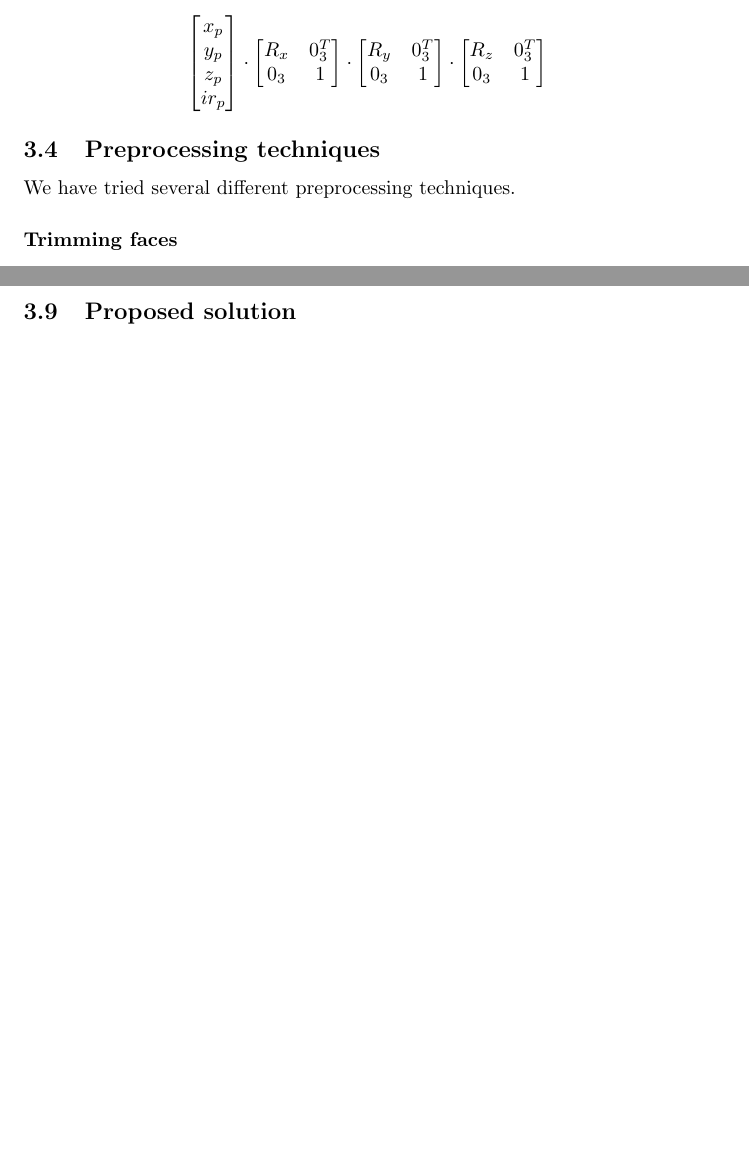
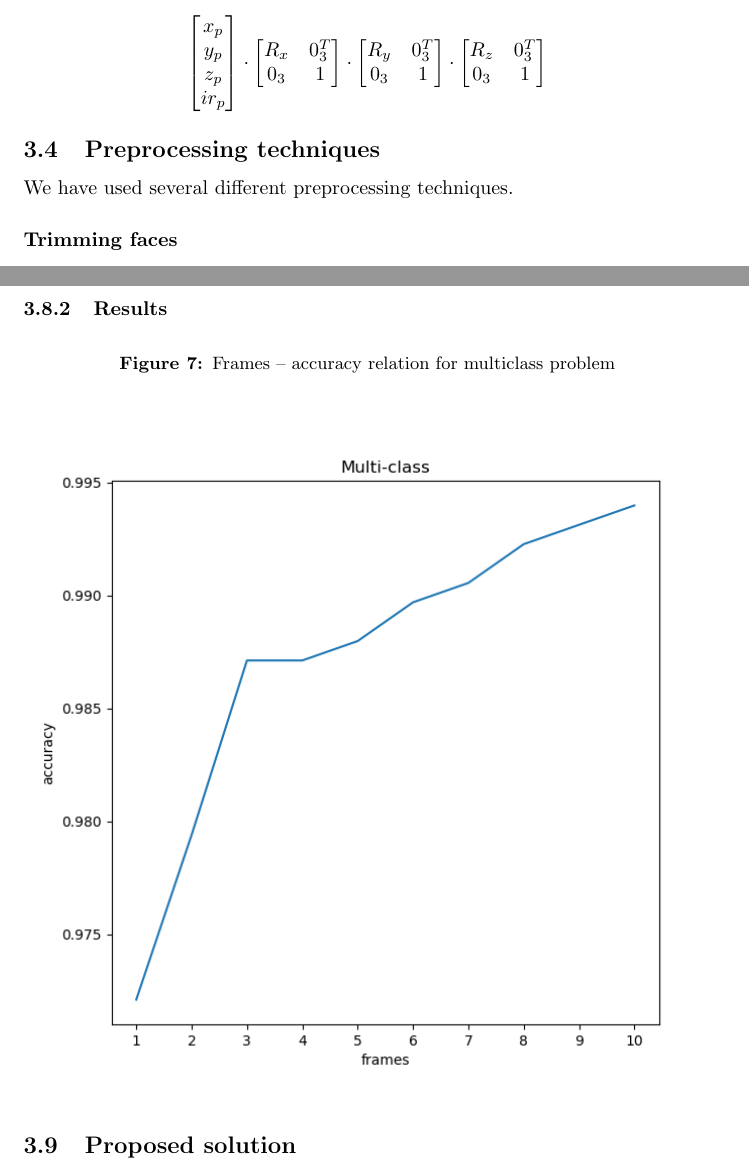
Before and after one commit to tomaszgarbus/rgbd-face-auth, a LaTeX document (whitepaper/temp-paper.tex, which reads whitepaper/content/face-auth.tex): two parts of pages 8 and 14 of 16, joined at a grey line, cut so that both start at the same text, the shorter picture padded with empty space. Compiled offline with pdfLaTeX.

Commit message:
frames -- accuracy relation for multiclass

```diff
--- a/whitepaper/content/face-auth.tex
+++ b/whitepaper/content/face-auth.tex
@@ -170,7 +170,7 @@
 
 
     \subsection{Preprocessing techniques}
-    We have tried several different preprocessing techniques.
+    We have used several different preprocessing techniques.
         \subsubsection*{Trimming faces}
         During the process of collecting the dataset, each subject has been
         recorded in only one set of clothes (the ones they were wearing at the
@@ -421,4 +421,11 @@
     Another way of looking at multiple frames based classifier is as an ensembling
     of $n$ identical classifiers, but each receives a different frame as an input.
 
+    \subsubsection{Results}
+    \begin{figure}[H]
+    \caption{Frames -- accuracy relation for multiclass problem}
+    \centering
+    \includegraphics[scale=0.7]{multiclass_frames_accuracy_relation}
+    \end{figure}
+
     \subsection{Proposed solution}
```
Also changed, not shown: whitepaper/pictures/multiclass_frames_accuracy_relation.png (added), whitepaper/content/face-auth.tex (2 more changed lines).
